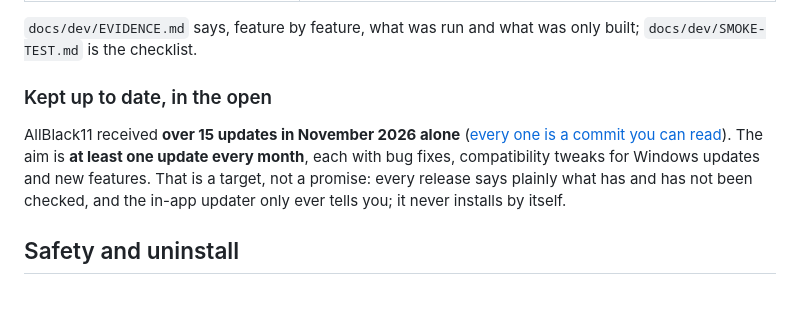
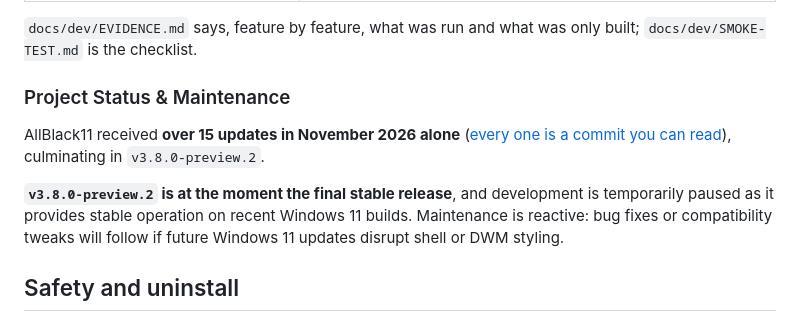
Before and after one commit to TH0MSX/AllBlack11, a Markdown page: README.md, the part around one of its changes. GitHub-like rendering; blank space fills up the shorter version.

```diff
--- a/README.md
+++ b/README.md
@@ -115,9 +116,11 @@ On an ARM64 PC pick the ARM64 files; About tells you when a build is running und
 
 `docs/dev/EVIDENCE.md` says, feature by feature, what was run and what was only built; `docs/dev/SMOKE-TEST.md` is the checklist.
 
-### Kept up to date, in the open
+### Project Status & Maintenance
 
-AllBlack11 received **over 15 updates in November 2026 alone** ([every one is a commit you can read](https://github.com/TH0MSX/AllBlack11/commits/main/?since=2026-11-01&until=2026-11-30)). The aim is **at least one update every month**, each with bug fixes, compatibility tweaks for Windows updates and new features. That is a target, not a promise: every release says plainly what has and has not been checked, and the in-app updater only ever tells you; it never installs by itself.
+AllBlack11 received **over 15 updates in November 2026 alone** ([every one is a commit you can read](https://github.com/TH0MSX/AllBlack11/commits/main/?since=2026-11-01&until=2026-11-30)), culminating in `v3.8.0-preview.2`.
+
+**`v3.8.0-preview.2` is at the moment the final stable release**, and development is temporarily paused as it provides stable operation on recent Windows 11 builds. Maintenance is reactive: bug fixes or compatibility tweaks will follow if future Windows 11 updates disrupt shell or DWM styling.
 
 ## Safety and uninstall
 
```
Also changed, not shown: other parts of README.md (+10 -11 lines).
